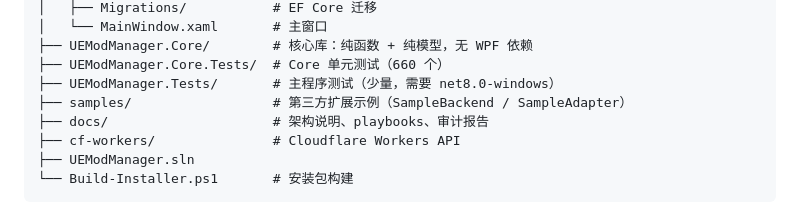
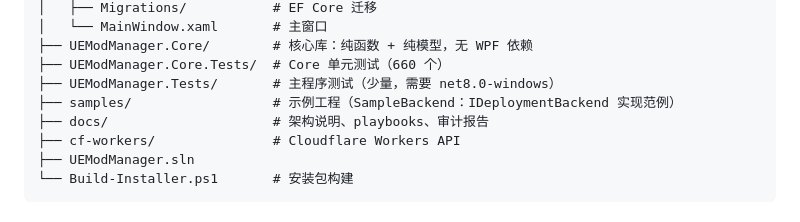
Before and after one commit to velist/UE-Game-ModManager, a Markdown page: CLAUDE.md, the part around the change. GitHub-like rendering.

Commit message:
docs: samples 目录描述跟上 SampleAdapter 的删除
1a0b103 删除 Host Adapter 体系时一并移除了 samples/UEModManager.SampleAdapter，
但 CLAUDE.md 的目录树仍写着 "第三方扩展示例（SampleBackend / SampleAdapter）"。

改为 "示例工程（SampleBackend：IDeploymentBackend 实现范例）"：
- 去掉已不存在的 SampleAdapter
- 同时不再宣称"第三方扩展"。DeploymentService 构造函数目前硬编码接收
  CopyBackend / HardLinkBackend 两个具体类型，也没有任何程序集动态加载机制，
  第三方实现事实上装配不进去。该扩展点的修复另行排期，此处先只作事实陈述，
  待修复后再统一校准措辞。

已确认 CLAUDE.md 中无其它 Host Adapter 残留引用。

Co-Authored-By: Claude Fable 5 <noreply@anthropic.com>

```diff
--- a/CLAUDE.md
+++ b/CLAUDE.md
@@ -45,7 +45,7 @@ UEModManager/
 ├── UEModManager.Core/        # 核心库：纯函数 + 纯模型，无 WPF 依赖
 ├── UEModManager.Core.Tests/  # Core 单元测试（660 个）
 ├── UEModManager.Tests/       # 主程序测试（少量，需要 net8.0-windows）
-├── samples/                  # 第三方扩展示例（SampleBackend / SampleAdapter）
+├── samples/                  # 示例工程（SampleBackend：IDeploymentBackend 实现范例）
 ├── docs/                     # 架构说明、playbooks、审计报告
 ├── cf-workers/               # Cloudflare Workers API
 ├── UEModManager.sln
```
